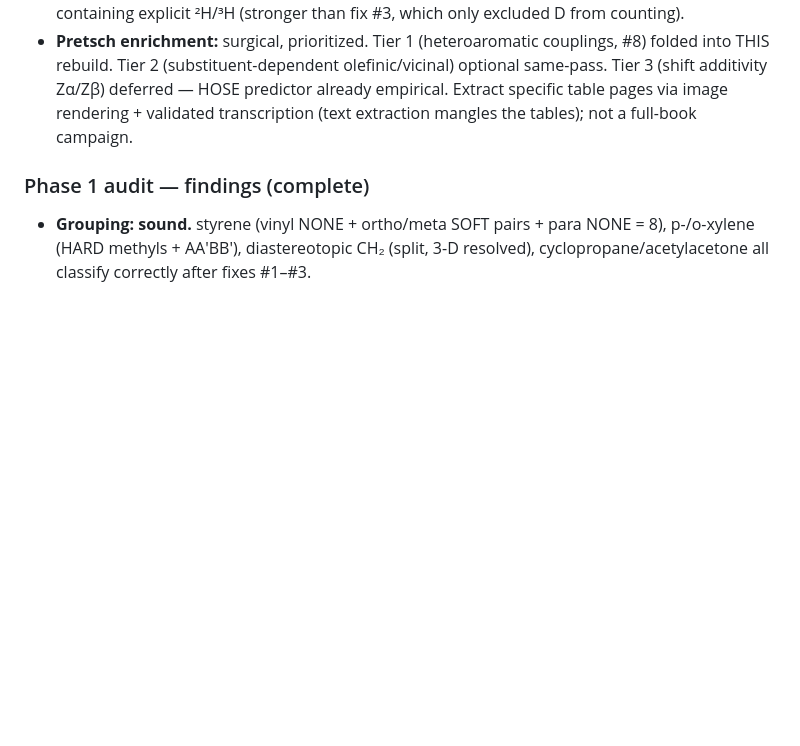
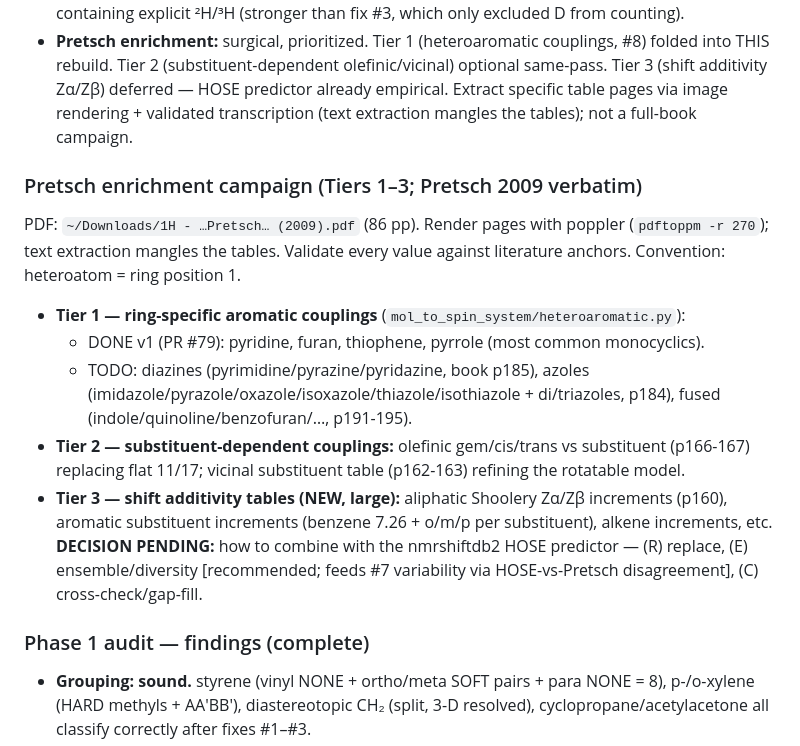
Before and after one commit to labounad/spinhance, a Markdown page: PIPELINE_DEBUG_ROADMAP.md, the part around the change. GitHub-like rendering; blank space fills up the shorter version.

Commit message:
Roadmap: record full Pretsch campaign (Tiers 1-3); Tier-1 v1 done; Tier-3 shift-additivity decision pending

```diff
--- a/PIPELINE_DEBUG_ROADMAP.md
+++ b/PIPELINE_DEBUG_ROADMAP.md
@@ -28,6 +28,16 @@ baseline** on clean data + clean augmentation._
 - **Deuterium molecules eliminated entirely** — the rebuild screen rejects any molecule containing explicit ²H/³H (stronger than fix #3, which only excluded D from counting).
 - **Pretsch enrichment:** surgical, prioritized. Tier 1 (heteroaromatic couplings, #8) folded into THIS rebuild. Tier 2 (substituent-dependent olefinic/vicinal) optional same-pass. Tier 3 (shift additivity Zα/Zβ) deferred — HOSE predictor already empirical. Extract specific table pages via image rendering + validated transcription (text extraction mangles the tables); not a full-book campaign.
 
+### Pretsch enrichment campaign (Tiers 1–3; Pretsch 2009 verbatim)
+PDF: `~/Downloads/1H - …Pretsch… (2009).pdf` (86 pp). Render pages with poppler
+(`pdftoppm -r 270`); text extraction mangles the tables. Validate every value
+against literature anchors. Convention: heteroatom = ring position 1.
+- **Tier 1 — ring-specific aromatic couplings** (`mol_to_spin_system/heteroaromatic.py`):
+  - DONE v1 (PR #79): pyridine, furan, thiophene, pyrrole (most common monocyclics).
+  - TODO: diazines (pyrimidine/pyrazine/pyridazine, book p185), azoles (imidazole/pyrazole/oxazole/isoxazole/thiazole/isothiazole + di/triazoles, p184), fused (indole/quinoline/benzofuran/…, p191-195).
+- **Tier 2 — substituent-dependent couplings:** olefinic gem/cis/trans vs substituent (p166-167) replacing flat 11/17; vicinal substituent table (p162-163) refining the rotatable model.
+- **Tier 3 — shift additivity tables (NEW, large):** aliphatic Shoolery Zα/Zβ increments (p160), aromatic substituent increments (benzene 7.26 + o/m/p per substituent), alkene increments, etc. **DECISION PENDING:** how to combine with the nmrshiftdb2 HOSE predictor — (R) replace, (E) ensemble/diversity [recommended; feeds #7 variability via HOSE-vs-Pretsch disagreement], (C) cross-check/gap-fill.
+
 ### Phase 1 audit — findings (complete)
 - **Grouping: sound.** styrene (vinyl NONE + ortho/meta SOFT pairs + para NONE = 8), p-/o-xylene (HARD methyls + AA′BB′), diastereotopic CH₂ (split, 3-D resolved), cyclopropane/acetylacetone all classify correctly after fixes #1–#3.
 - **Couplings: physically correct mechanisms, correctly targeted** (geminal CH₂-only after #2; vicinal Karplus-on-ring vs rotatable-empirical; aromatic ortho/meta/para; olefinic cis/trans; allylic/benzylic 4J). All **deterministic discrete values** → feed the reuse problem (#7).
```
